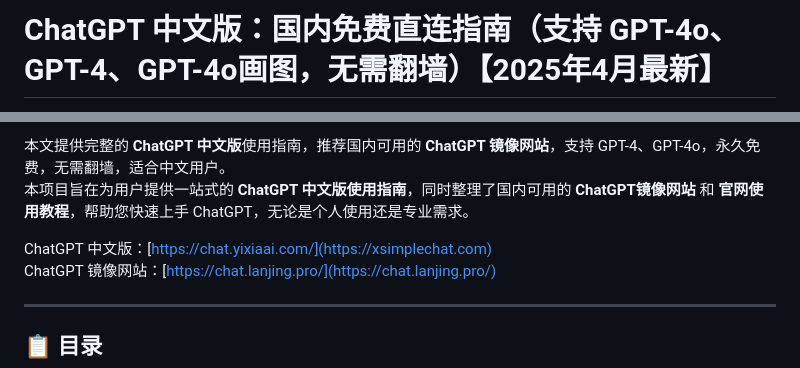
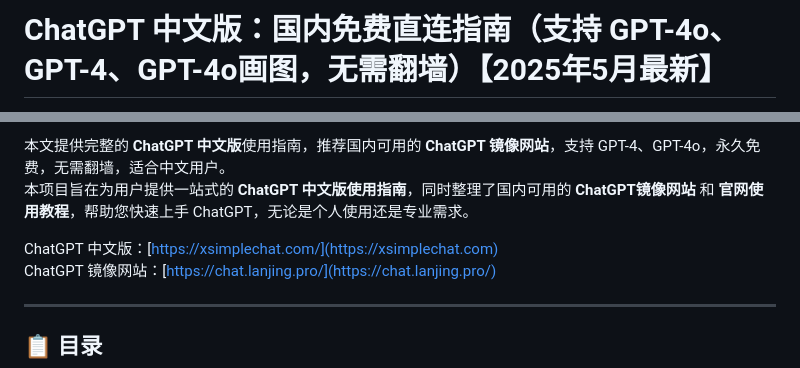
Before and after one commit to ChatGPT-CN-China/ChatGPT, a Markdown page: README.md, 2 parts joined by grey strips. GitHub-like rendering.

```diff
--- a/README.md
+++ b/README.md
@@ -1,2 +1,2 @@
-# ChatGPT 中文版：国内免费直连指南（支持 GPT-4o、GPT-4、GPT-4o画图，无需翻墙）【2025年4月最新】
+# ChatGPT 中文版：国内免费直连指南（支持 GPT-4o、GPT-4、GPT-4o画图，无需翻墙）【2025年5月最新】
 
@@ -5,7 +5,7 @@
 本文提供完整的 **ChatGPT 中文版**使用指南，推荐国内可用的 **ChatGPT 镜像网站**，支持 GPT-4、GPT-4o，永久免费，无需翻墙，适合中文用户。
 本项目旨在为用户提供一站式的 **ChatGPT 中文版使用指南**，同时整理了国内可用的 **ChatGPT镜像网站** 和 **官网使用教程**，帮助您快速上手 ChatGPT，无论是个人使用还是专业需求。
 
-ChatGPT 中文版：[https://chat.yixiaai.com/](https://xsimplechat.com)
+ChatGPT 中文版：[https://xsimplechat.com/](https://xsimplechat.com)
 ChatGPT 镜像网站：[https://chat.lanjing.pro/](https://chat.lanjing.pro/)
 
 ---
```
Also changed, not shown: other parts of README.md (+1 -1 lines).
